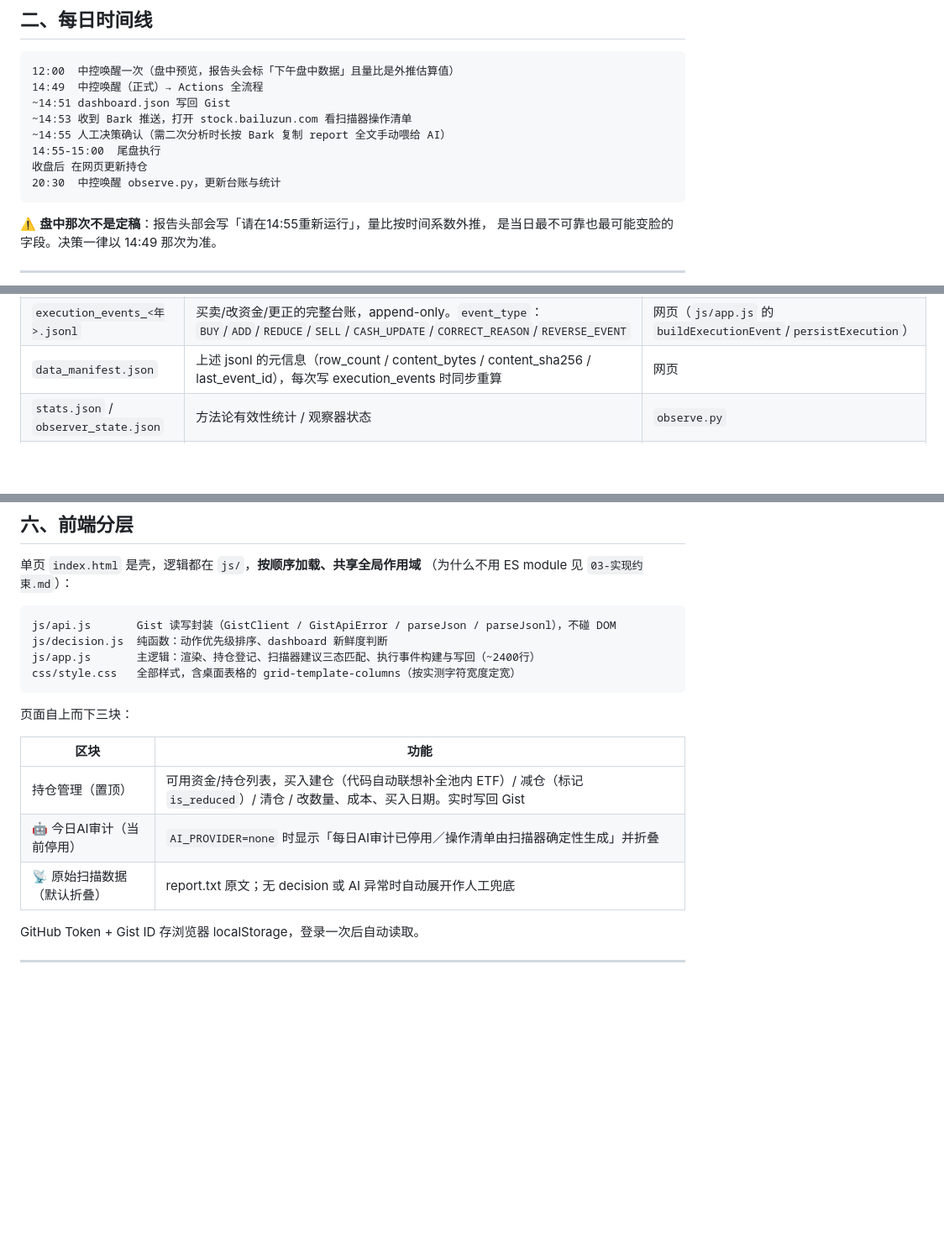
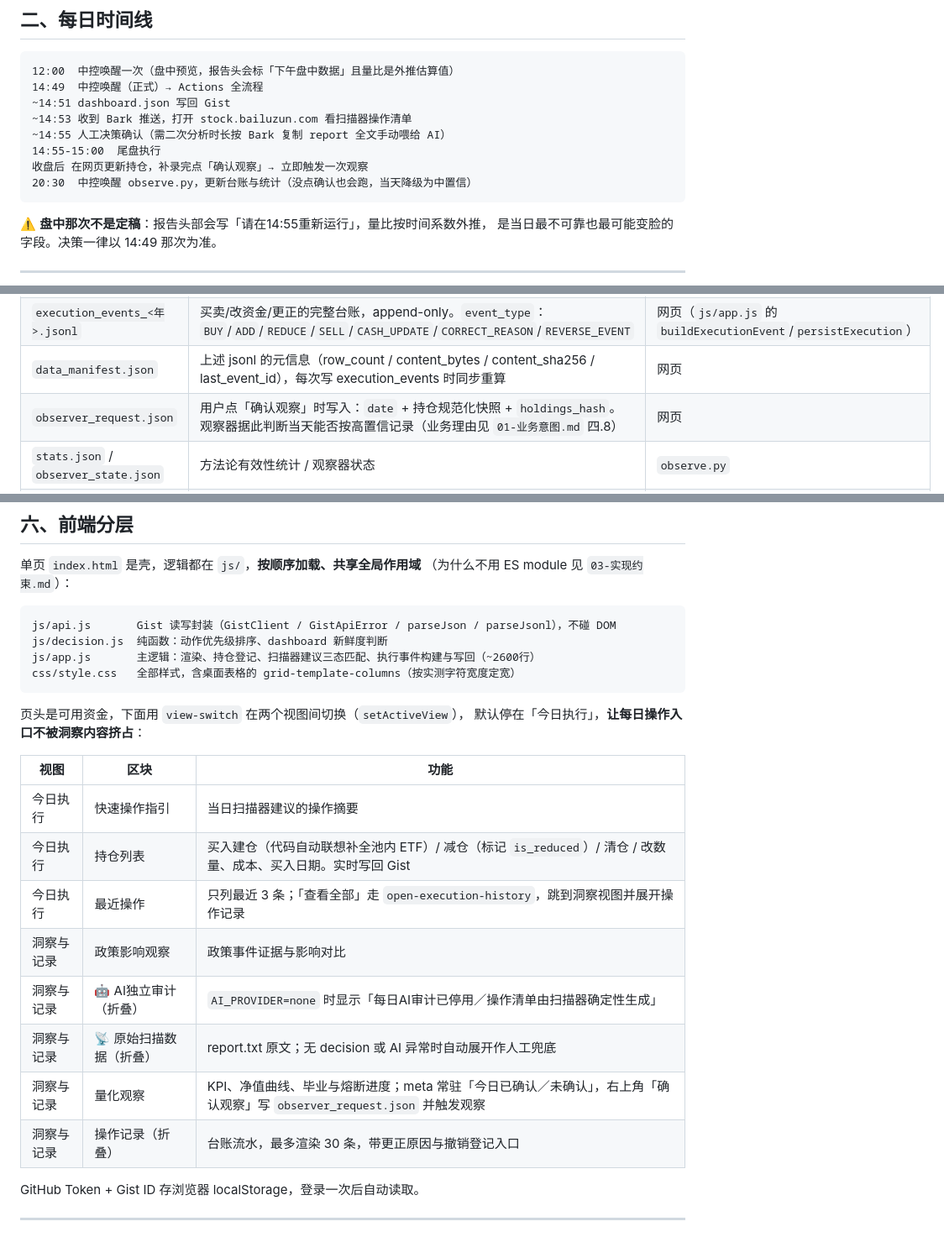
Before and after one commit to srbaby/ds-scanner, a Markdown page: docs/02-系统架构.md, 3 parts joined by grey strips. Shown at 84% size. Drawn GitHub-style; blank space fills up the shorter version.

Commit message:
docs: 补上确认观察的业务意图与当前前端视图结构
「确认观察」按钮此前在 docs/ 里零记录，用户忘了它干嘛的不是记性问题：

- 01 四.8 写清它回答什么问题——观察器无法自己判断用户今天补录完没有，
  点了确认当天快照记 high/observer_action，没点则晚间兜底记
  medium/nightly_fallback。不点不丢数据点，只降级置信度，而这些快照
  正是毕业与熔断进度的原料。
- 02 Gist 契约表补 observer_request.json 这一行（原本缺失）。
- 02 每日时间线补上收盘后确认这一步。
- 02 前端分层的「页面自上而下三块」已过时，改为当前的双视图结构，
  并记下操作记录 30 条上限与「查看全部」的跨视图跳转。

Co-Authored-By: Claude Opus 5 <noreply@anthropic.com>

````diff
--- a/docs/02-系统架构.md
+++ b/docs/02-系统架构.md
@@ -65,8 +65,8 @@ index.html（GH Pages，stock.bailuzun.com）
 ~14:53 收到 Bark 推送，打开 stock.bailuzun.com 看扫描器操作清单
 ~14:55 人工决策确认（需二次分析时长按 Bark 复制 report 全文手动喂给 AI）
 14:55-15:00  尾盘执行
-收盘后 在网页更新持仓
-20:30  中控唤醒 observe.py，更新台账与统计
+收盘后 在网页更新持仓，补录完点「确认观察」→ 立即触发一次观察
+20:30  中控唤醒 observe.py，更新台账与统计（没点确认也会跑，当天降级为中置信）
 ```
 
 ⚠️ **盘中那次不是定稿**：报告头部会写「请在14:55重新运行」，量比按时间系数外推，
@@ -89,6 +89,7 @@ index.html（GH Pages，stock.bailuzun.com）
 | `dashboard.json` | 看板数据：report 原文 + `ai`/`audit`（当前 `enabled:false`） + `decision.operations`（扫描器权威操作清单，**结构化字段**，前端靠它做三态匹配，不是解析 report 里的 markdown 表格） + `policy_research` 证据与影响对比 + 生成时间/方法论版本 | `generate_dashboard.py` |
 | `execution_events_<年>.jsonl` | 买卖/改资金/更正的完整台账，append-only。`event_type`：`BUY`/`ADD`/`REDUCE`/`SELL`/`CASH_UPDATE`/`CORRECT_REASON`/`REVERSE_EVENT` | 网页（`js/app.js` 的 `buildExecutionEvent`/`persistExecution`） |
 | `data_manifest.json` | 上述 jsonl 的元信息（row_count / content_bytes / content_sha256 / last_event_id），每次写 execution_events 时同步重算 | 网页 |
+| `observer_request.json` | 用户点「确认观察」时写入：`date` + 持仓规范化快照 + `holdings_hash`。观察器据此判断当天能否按高置信记录（业务理由见 `01-业务意图.md` 四.8） | 网页 |
 | `stats.json` / `observer_state.json` | 方法论有效性统计 / 观察器状态 | `observe.py` |
 | `trades_<年>.jsonl` / `portfolio_snapshots_<年>.jsonl` | 交易明细与净值快照 | `observe.py` |
 
@@ -166,17 +167,23 @@ Python 侧：**Gist > 本地文件 > 硬编码兜底**。本地跑时不设环
 ```
 js/api.js       Gist 读写封装（GistClient / GistApiError / parseJson / parseJsonl），不碰 DOM
 js/decision.js  纯函数：动作优先级排序、dashboard 新鲜度判断
-js/app.js       主逻辑：渲染、持仓登记、扫描器建议三态匹配、执行事件构建与写回（~2400行）
+js/app.js       主逻辑：渲染、持仓登记、扫描器建议三态匹配、执行事件构建与写回（~2600行）
 css/style.css   全部样式，含桌面表格的 grid-template-columns（按实测字符宽度定宽）
 ```
 
-页面自上而下三块：
+页头是可用资金，下面用 `view-switch` 在两个视图间切换（`setActiveView`），
+默认停在「今日执行」，**让每日操作入口不被洞察内容挤占**：
 
-| 区块 | 功能 |
-| --- | --- |
-| 持仓管理（置顶） | 可用资金/持仓列表，买入建仓（代码自动联想补全池内 ETF）/ 减仓（标记 `is_reduced`）/ 清仓 / 改数量、成本、买入日期。实时写回 Gist |
-| 🤖 今日AI审计（当前停用） | `AI_PROVIDER=none` 时显示「每日AI审计已停用／操作清单由扫描器确定性生成」并折叠 |
-| 📡 原始扫描数据（默认折叠） | report.txt 原文；无 decision 或 AI 异常时自动展开作人工兜底 |
+| 视图 | 区块 | 功能 |
+| --- | --- | --- |
+| 今日执行 | 快速操作指引 | 当日扫描器建议的操作摘要 |
+| 今日执行 | 持仓列表 | 买入建仓（代码自动联想补全池内 ETF）/ 减仓（标记 `is_reduced`）/ 清仓 / 改数量、成本、买入日期。实时写回 Gist |
+| 今日执行 | 最近操作 | 只列最近 3 条；「查看全部」走 `open-execution-history`，跳到洞察视图并展开操作记录 |
+| 洞察与记录 | 政策影响观察 | 政策事件证据与影响对比 |
+| 洞察与记录 | 🤖 AI独立审计（折叠） | `AI_PROVIDER=none` 时显示「每日AI审计已停用／操作清单由扫描器确定性生成」 |
+| 洞察与记录 | 📡 原始扫描数据（折叠） | report.txt 原文；无 decision 或 AI 异常时自动展开作人工兜底 |
+| 洞察与记录 | 量化观察 | KPI、净值曲线、毕业与熔断进度；meta 常驻「今日已确认／未确认」，右上角「确认观察」写 `observer_request.json` 并触发观察 |
+| 洞察与记录 | 操作记录（折叠） | 台账流水，最多渲染 30 条，带更正原因与撤销登记入口 |
 
 GitHub Token + Gist ID 存浏览器 localStorage，登录一次后自动读取。
 
````
Also changed, not shown: docs/01-业务意图.md (+21 -0 lines).
